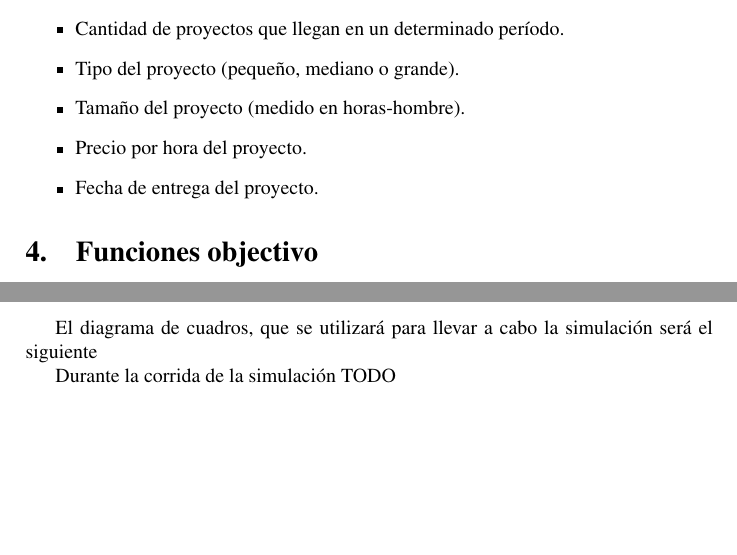
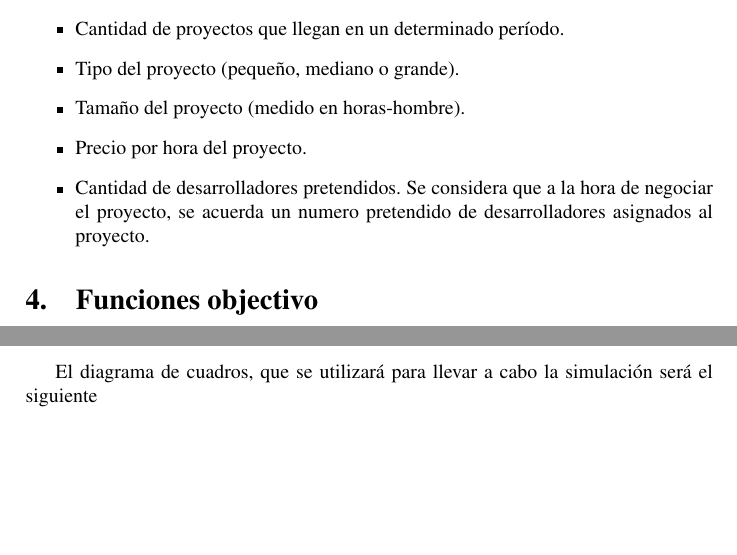
Before and after one commit to acrespo/Simulaciones, a LaTeX document (doc/report.tex, which reads doc/conceptual.tex): two parts of page 4 of 11, joined at a grey line, cut so that both start at the same text. Compiled offline with pdfLaTeX.

Commit message:
No such thing as delivery date variable

```diff
--- a/doc/conceptual.tex
+++ b/doc/conceptual.tex
@@ -51,7 +51,7 @@ Se encontraron las siguientes variables aleatorias:
     \item Tipo del proyecto (pequeño, mediano o grande).
     \item Tamaño del proyecto (medido en horas-hombre).
     \item Precio por hora del proyecto.
-    \item Fecha de entrega del proyecto.
+    \item Cantidad de desarrolladores pretendidos. Se considera que a la hora de negociar el proyecto, se acuerda un numero pretendido de desarrolladores asignados al proyecto.
 \end{itemize}
 
 \section{Funciones objectivo}
@@ -93,10 +93,6 @@ El diagrama de cuadros, que se utilizará para llevar a cabo la simulación ser
  \caption{Plan de cuadros para la simulación}
 \end{center}
 \end{table}
-
-Durante la corrida de la simulación
-%TODO
-TODO
 
 \section{Diagrama de Bloques}
 
```
Also changed, not shown: doc/report.pdf, doc/conceptual.tex (2 more changed lines).
